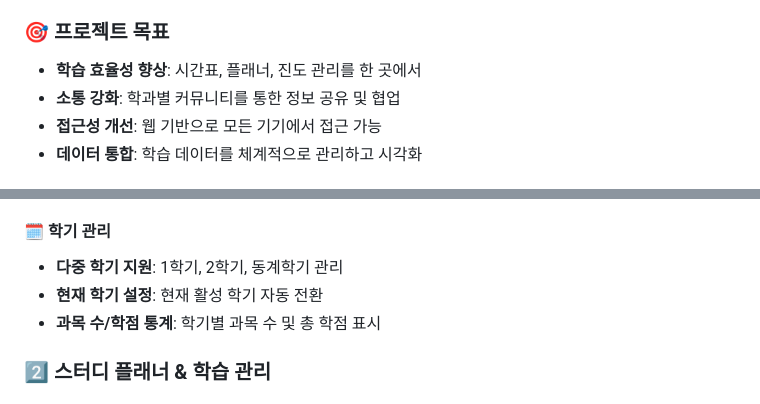
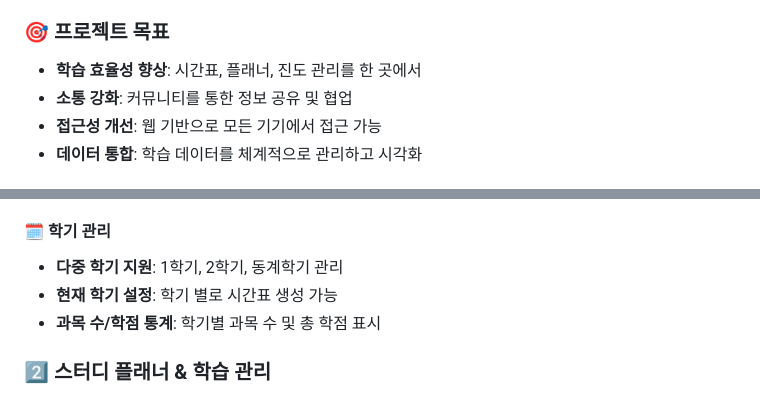
Before and after one commit to whwjdgml0508/planit, a Markdown page: Desktop/planit/README.md, 2 parts joined by grey strips. GitHub-like rendering.

Commit message:
Clarify community and semester management features
Updated README to clarify features related to community interaction and semester management.

```diff
--- a/Desktop/planit/README.md
+++ b/Desktop/planit/README.md
@@ -38,7 +38,7 @@
 ### 🎯 프로젝트 목표
 
 - **학습 효율성 향상**: 시간표, 플래너, 진도 관리를 한 곳에서
-- **소통 강화**: 학과별 커뮤니티를 통한 정보 공유 및 협업
+- **소통 강화**: 커뮤니티를 통한 정보 공유 및 협업
 - **접근성 개선**: 웹 기반으로 모든 기기에서 접근 가능
 - **데이터 통합**: 학습 데이터를 체계적으로 관리하고 시각화
 
@@ -69,7 +69,7 @@
 
 #### 🗓️ 학기 관리
 - **다중 학기 지원**: 1학기, 2학기, 동계학기 관리
-- **현재 학기 설정**: 현재 활성 학기 자동 전환
+- **현재 학기 설정**: 학기 별로 시간표 생성 가능
 - **과목 수/학점 통계**: 학기별 과목 수 및 총 학점 표시
 
 ### 2️⃣ 스터디 플래너 & 학습 관리
```
